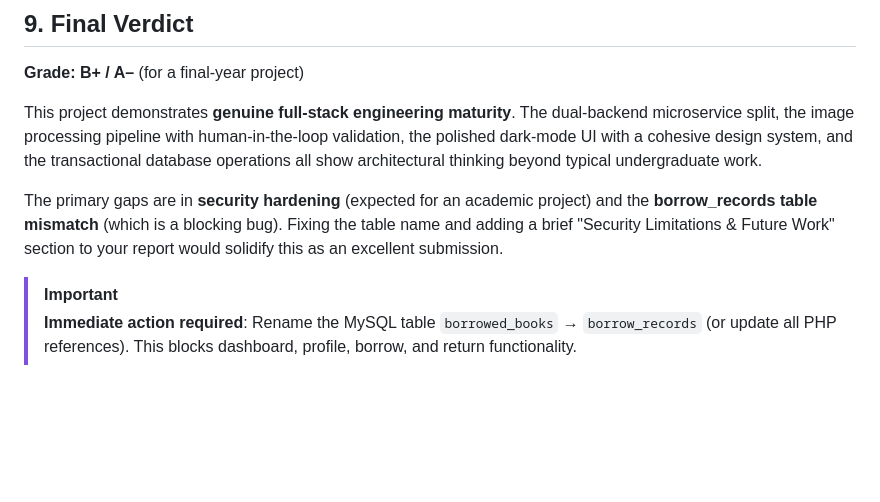
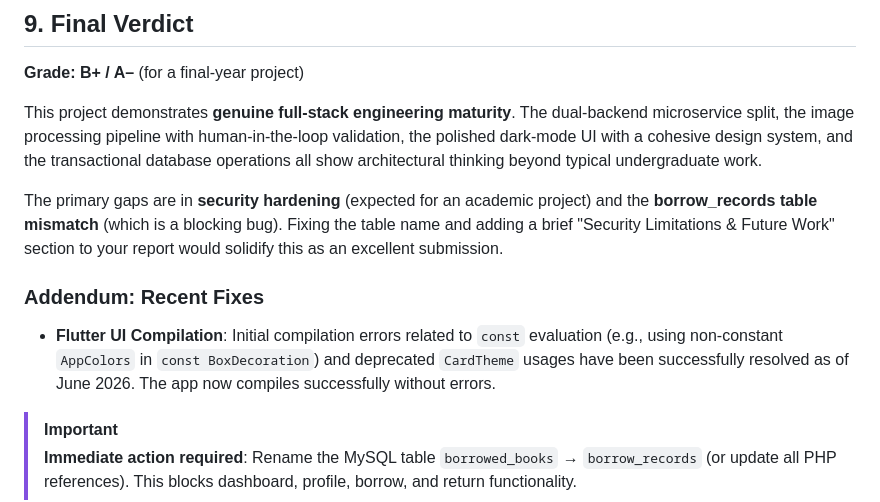
Before and after one commit to prasajanravishka/library_system-, a Markdown page: critical_analysis.md, the part around the change. GitHub-like rendering; blank space fills up the shorter version.

```diff
--- a/critical_analysis.md
+++ b/critical_analysis.md
@@ -327,5 +327,8 @@ This project demonstrates **genuine full-stack engineering maturity**. The dual-
 
 The primary gaps are in **security hardening** (expected for an academic project) and the **borrow_records table mismatch** (which is a blocking bug). Fixing the table name and adding a brief "Security Limitations & Future Work" section to your report would solidify this as an excellent submission.
 
+### Addendum: Recent Fixes
+- **Flutter UI Compilation**: Initial compilation errors related to `const` evaluation (e.g., using non-constant `AppColors` in `const BoxDecoration`) and deprecated `CardTheme` usages have been successfully resolved as of June 2026. The app now compiles successfully without errors.
+
 > [!IMPORTANT]
 > **Immediate action required**: Rename the MySQL table `borrowed_books` → `borrow_records` (or update all PHP references). This blocks dashboard, profile, borrow, and return functionality.
```
Also changed, not shown: README.md (+9 -0 lines), walkthrough.md (+6 -0 lines).
